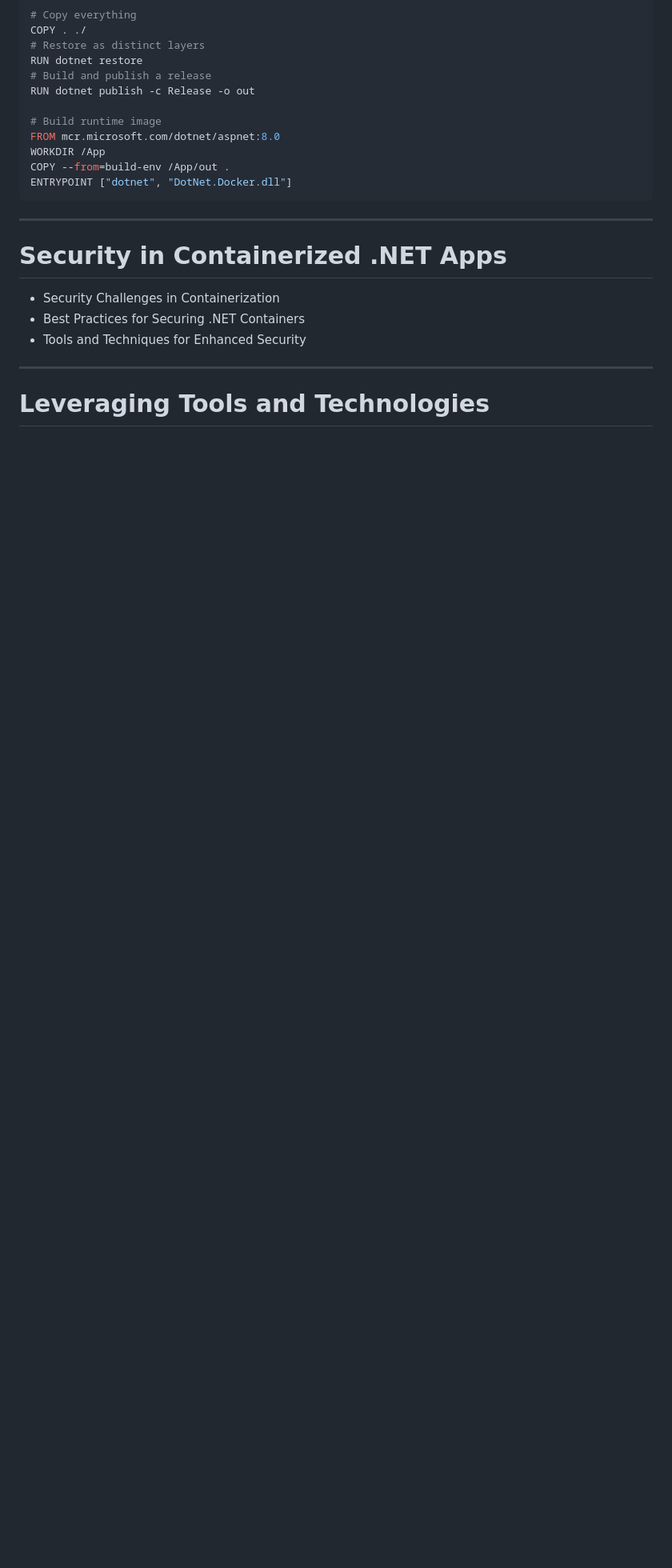
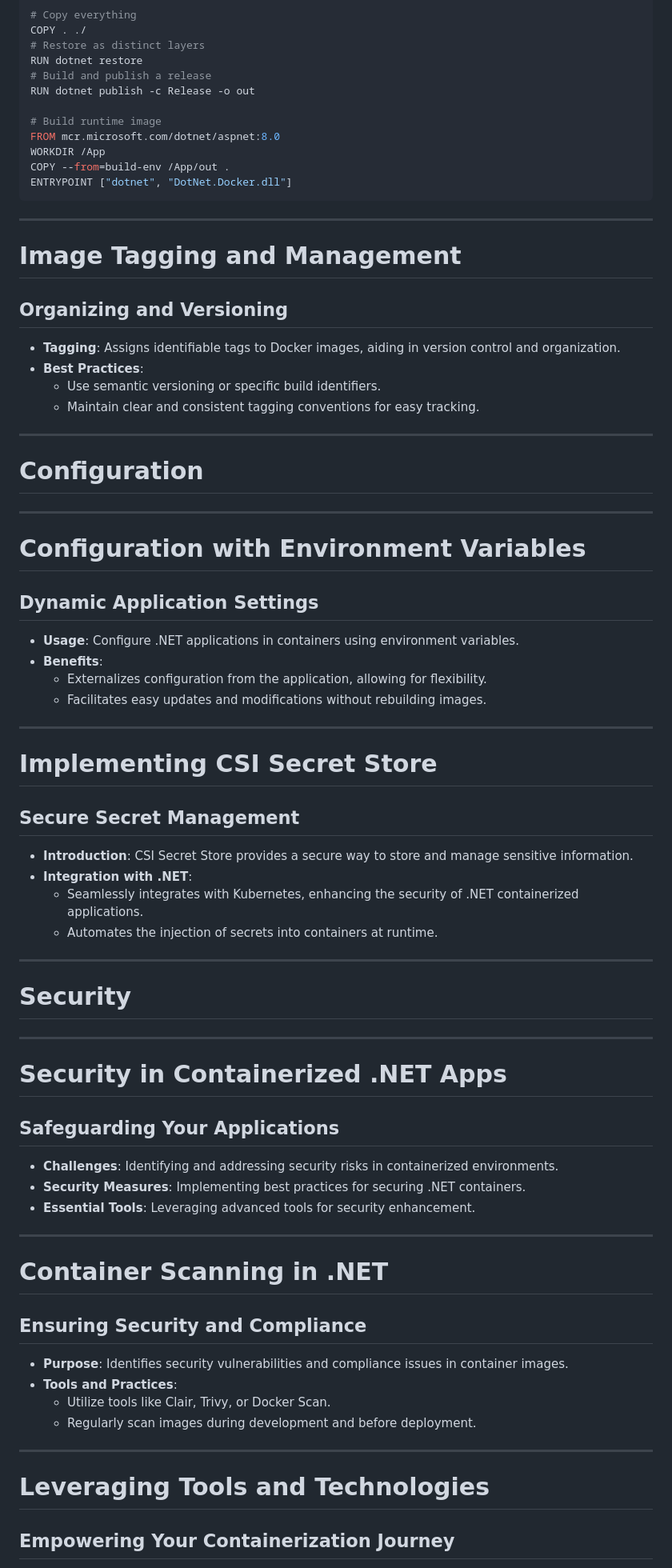
Before and after one commit to codebytes/containerizing-dotnet, a Markdown page: slides/Slides.md, the part around one of its changes. Shown at 80% size. GitHub-like rendering; blank space fills up the shorter version.

```diff
--- a/slides/Slides.md
+++ b/slides/Slides.md
@@ -81,13 +166,63 @@ ENTRYPOINT ["dotnet", "DotNet.Docker.dll"]
 
 ---
 
+# Image Tagging and Management
+## Organizing and Versioning
+
+- **Tagging**: Assigns identifiable tags to Docker images, aiding in version control and organization.
+- **Best Practices**:
+  - Use semantic versioning or specific build identifiers.
+  - Maintain clear and consistent tagging conventions for easy tracking.
+
+---
+
+# Configuration
+
+---
+
+# Configuration with Environment Variables
+## Dynamic Application Settings
+
+- **Usage**: Configure .NET applications in containers using environment variables.
+- **Benefits**:
+  - Externalizes configuration from the application, allowing for flexibility.
+  - Facilitates easy updates and modifications without rebuilding images.
+
+---
+
+# Implementing CSI Secret Store
+## Secure Secret Management
+
+- **Introduction**: CSI Secret Store provides a secure way to store and manage sensitive information.
+- **Integration with .NET**:
+  - Seamlessly integrates with Kubernetes, enhancing the security of .NET containerized applications.
+  - Automates the injection of secrets into containers at runtime.
+
+---
+
+# Security
+
+---
+
 # Security in Containerized .NET Apps
+## Safeguarding Your Applications
 
-- Security Challenges in Containerization
-- Best Practices for Securing .NET Containers
-- Tools and Techniques for Enhanced Security
+- **Challenges**: Identifying and addressing security risks in containerized environments.
+- **Security Measures**: Implementing best practices for securing .NET containers.
+- **Essential Tools**: Leveraging advanced tools for security enhancement.
+
+---
+
+# Container Scanning in .NET
+## Ensuring Security and Compliance
+
+- **Purpose**: Identifies security vulnerabilities and compliance issues in container images.
+- **Tools and Practices**:
+  - Utilize tools like Clair, Trivy, or Docker Scan.
+  - Regularly scan images during development and before deployment.
 
 ---
 
 # Leveraging Tools and Technologies
+## Empowering Your Containerization Journey
 
```
Also changed, not shown: other parts of slides/Slides.md (+105 -20 lines), slides/img/container.png (added), slides/img/vm.png (added).
